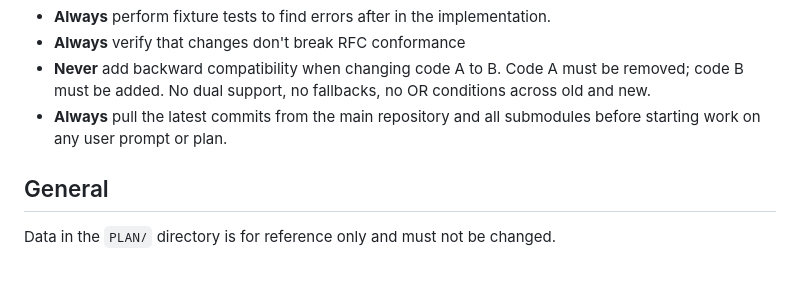
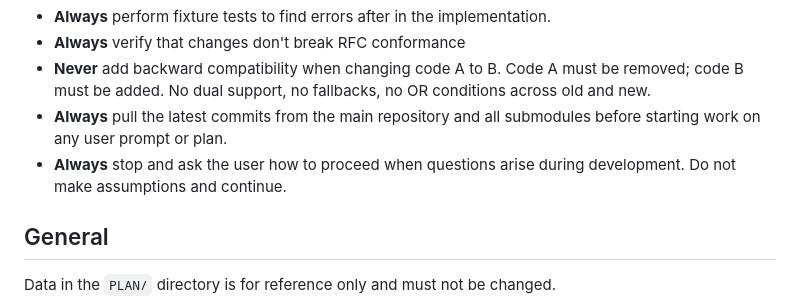
Before and after one commit to c0dev0id/sompAIler, a Markdown page: CLAUDE.md, the part around the change. Rendered like a GitHub page; blank space fills up the shorter version.

Commit message:
CLAUDE.md: stop and ask when questions arise during development

```diff
--- a/CLAUDE.md
+++ b/CLAUDE.md
@@ -10,6 +10,7 @@ This file provides guidance to Claude Code (claude.ai/code) when working with co
 - **Always** verify that changes don't break RFC conformance
 - **Never** add backward compatibility when changing code A to B. Code A must be removed; code B must be added. No dual support, no fallbacks, no OR conditions across old and new.
 - **Always** pull the latest commits from the main repository and all submodules before starting work on any user prompt or plan.
+- **Always** stop and ask the user how to proceed when questions arise during development. Do not make assumptions and continue.
 
 ## General
 
```
